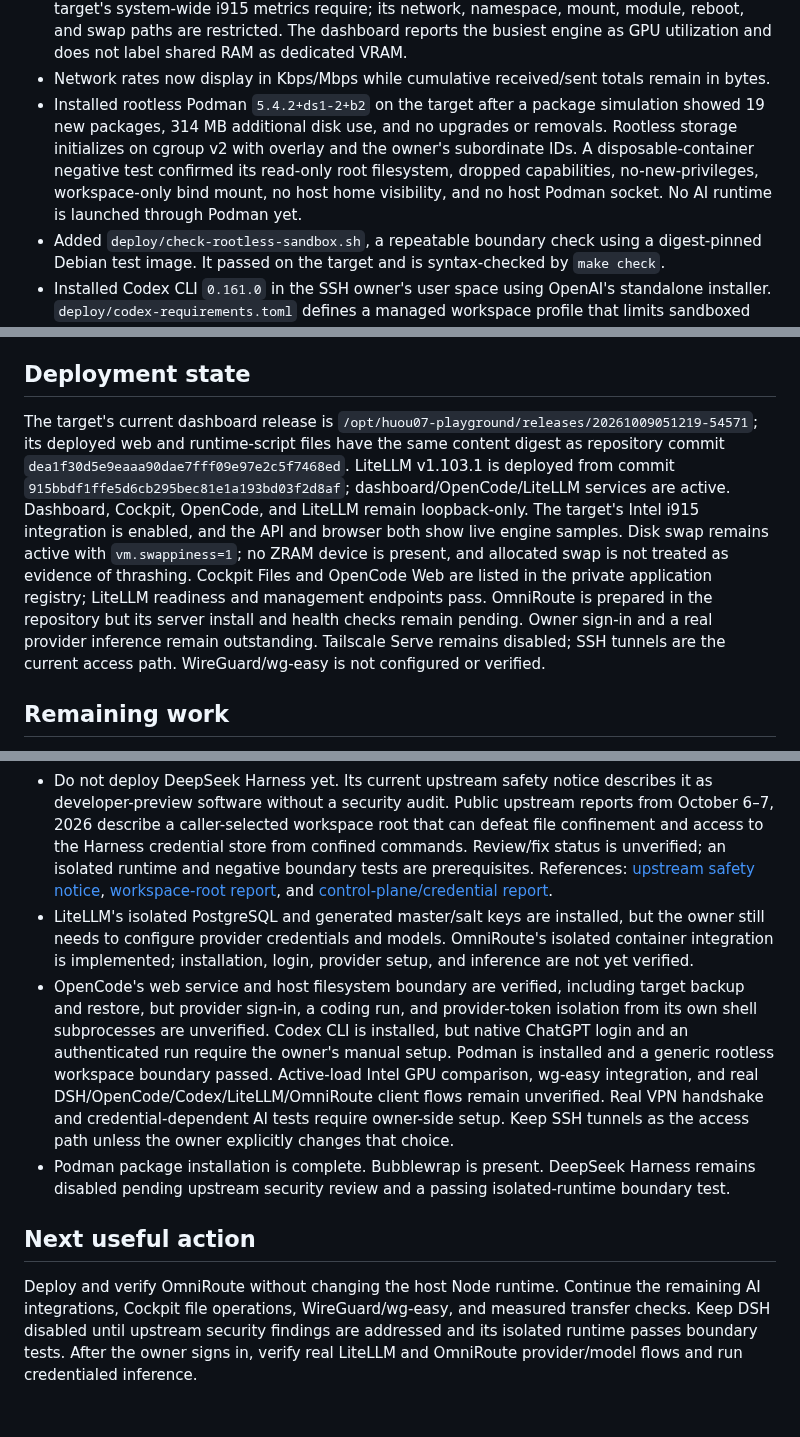
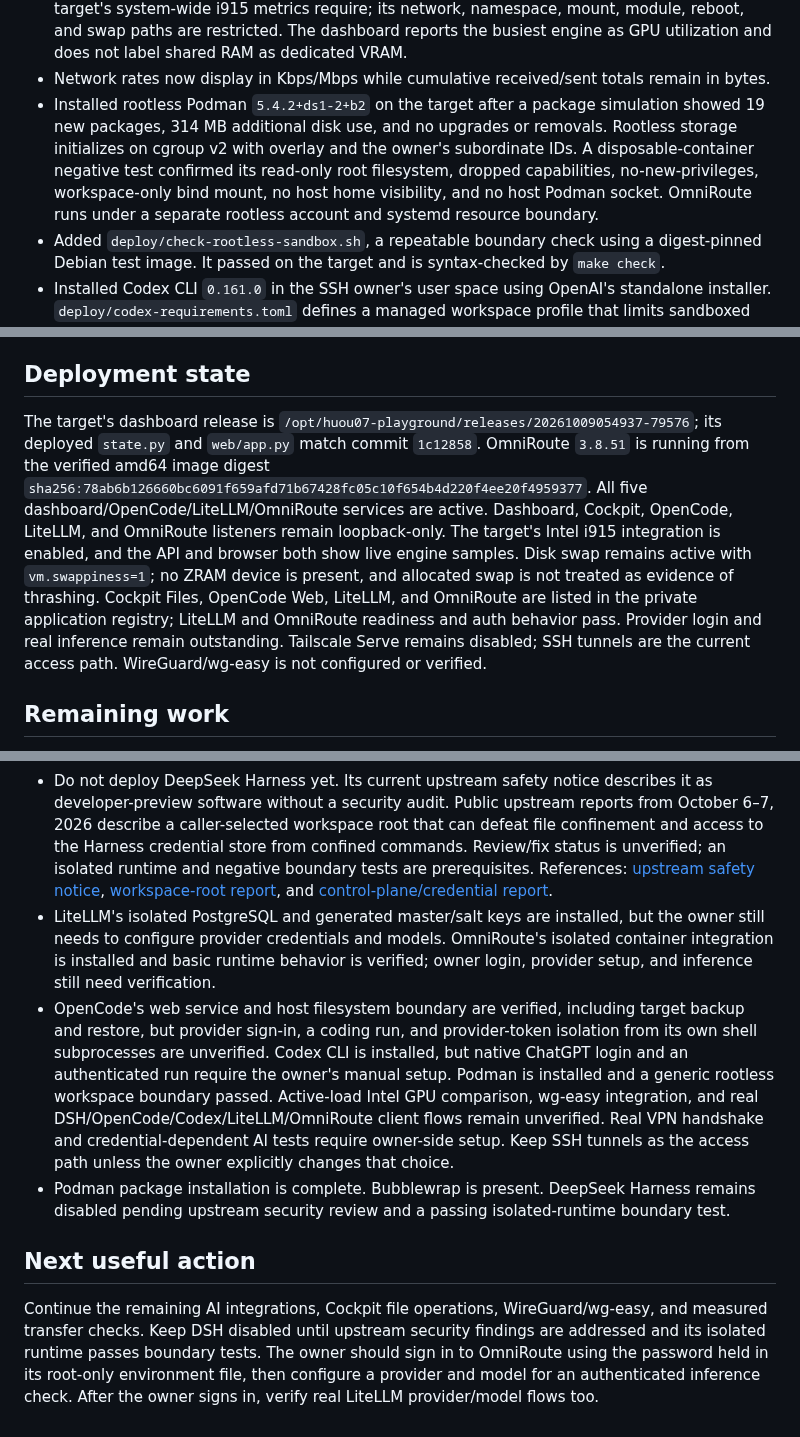
Before and after one commit to huou07/huou07-playground, a Markdown page: docs/STATUS.md, 3 parts joined by grey strips. Drawn GitHub-style.

```diff
--- a/docs/STATUS.md
+++ b/docs/STATUS.md
@@ -26,7 +26,7 @@ The reference calls for a compact, custom personal dashboard. The portal starts
 - Added physical drive inventory from sysfs (model, SSD/HDD classification and capacity) alongside root filesystem usage. It omits serial identifiers and does not query SMART health.
 - Added Intel i915 GPU telemetry through Debian's `intel_gpu_top`: a 30-second one-shot systemd collector writes only engine-busy, frequency, and RC6 fields to an atomic sample. The collector is isolated from the web service and grants only bounded `CAP_SYS_ADMIN`, which the target's system-wide i915 metrics require; its network, namespace, mount, module, reboot, and swap paths are restricted. The dashboard reports the busiest engine as GPU utilization and does not label shared RAM as dedicated VRAM.
 - Network rates now display in Kbps/Mbps while cumulative received/sent totals remain in bytes.
-- Installed rootless Podman `5.4.2+ds1-2+b2` on the target after a package simulation showed 19 new packages, 314 MB additional disk use, and no upgrades or removals. Rootless storage initializes on cgroup v2 with overlay and the owner's subordinate IDs. A disposable-container negative test confirmed its read-only root filesystem, dropped capabilities, no-new-privileges, workspace-only bind mount, no host home visibility, and no host Podman socket. No AI runtime is launched through Podman yet.
+- Installed rootless Podman `5.4.2+ds1-2+b2` on the target after a package simulation showed 19 new packages, 314 MB additional disk use, and no upgrades or removals. Rootless storage initializes on cgroup v2 with overlay and the owner's subordinate IDs. A disposable-container negative test confirmed its read-only root filesystem, dropped capabilities, no-new-privileges, workspace-only bind mount, no host home visibility, and no host Podman socket. OmniRoute runs under a separate rootless account and systemd resource boundary.
 - Added `deploy/check-rootless-sandbox.sh`, a repeatable boundary check using a digest-pinned Debian test image. It passed on the target and is syntax-checked by `make check`.
 - Installed Codex CLI `0.161.0` in the SSH owner's user space using OpenAI's standalone installer. `deploy/codex-requirements.toml` defines a managed workspace profile that limits sandboxed local commands to the active workspace plus Codex's standalone executable directory and minimal runtime paths. The owner must sign in personally.
 - Installed OpenCode CLI `1.18.35` in the SSH owner's user space from the official release installer without changing shell startup files. Added an owner-run launcher that isolates its config, auth, sessions, and cache beneath `~/.opencode`; no provider credentials were copied or entered.
@@ -42,15 +42,15 @@ The reference calls for a compact, custom personal dashboard. The portal starts
 
 ## Deployment state
-The target's current dashboard release is `/opt/huou07-playground/releases/20261009051219-54571`; its deployed web and runtime-script files have the same content digest as repository commit `dea1f30d5e9eaaa90dae7fff09e97e2c5f7468ed`. LiteLLM v1.103.1 is deployed from commit `915bbdf1ffe5d6cb295bec81e1a193bd03f2d8af`; dashboard/OpenCode/LiteLLM services are active. Dashboard, Cockpit, OpenCode, and LiteLLM remain loopback-only. The target's Intel i915 integration is enabled, and the API and browser both show live engine samples. Disk swap remains active with `vm.swappiness=1`; no ZRAM device is present, and allocated swap is not treated as evidence of thrashing. Cockpit Files and OpenCode Web are listed in the private application registry; LiteLLM readiness and management endpoints pass. OmniRoute is prepared in the repository but its server install and health checks remain pending. Owner sign-in and a real provider inference remain outstanding. Tailscale Serve remains disabled; SSH tunnels are the current access path. WireGuard/wg-easy is not configured or verified.
+The target's dashboard release is `/opt/huou07-playground/releases/20261009054937-79576`; its deployed `state.py` and `web/app.py` match commit `1c12858`. OmniRoute `3.8.51` is running from the verified amd64 image digest `sha256:78ab6b126660bc6091f659afd71b67428fc05c10f654b4d220f4ee20f4959377`. All five dashboard/OpenCode/LiteLLM/OmniRoute services are active. Dashboard, Cockpit, OpenCode, LiteLLM, and OmniRoute listeners remain loopback-only. The target's Intel i915 integration is enabled, and the API and browser both show live engine samples. Disk swap remains active with `vm.swappiness=1`; no ZRAM device is present, and allocated swap is not treated as evidence of thrashing. Cockpit Files, OpenCode Web, LiteLLM, and OmniRoute are listed in the private application registry; LiteLLM and OmniRoute readiness and auth behavior pass. Provider login and real inference remain outstanding. Tailscale Serve remains disabled; SSH tunnels are the current access path. WireGuard/wg-easy is not configured or verified.
 
 ## Remaining work
 - Continue implementation in small verified units and scan staged files/history for secrets before each push.
 - Add more entries to the private application registry only as their services become available and their browser links are verified from each client over its own SSH forwards.
 - Verify an authenticated Codex CLI run after the owner signs in; integrate supported AI/gateway interfaces and preserve the tested managed profile through Codex upgrades.
 - Do not deploy DeepSeek Harness yet. Its current upstream safety notice describes it as developer-preview software without a security audit. Public upstream reports from October 6–7, 2026 describe a caller-selected workspace root that can defeat file confinement and access to the Harness credential store from confined commands. Review/fix status is unverified; an isolated runtime and negative boundary tests are prerequisites. References: [upstream safety notice](https://github.com/deepseek-ai/deepseek-harness/blob/master/SAFETY.md), [workspace-root report](https://github.com/deepseek-ai/deepseek-harness/discussions/9026), and [control-plane/credential report](https://github.com/deepseek-ai/deepseek-harness/discussions/8887).
-- LiteLLM's isolated PostgreSQL and generated master/salt keys are installed, but the owner still needs to configure provider credentials and models. OmniRoute's isolated container integration is implemented; installation, login, provider setup, and inference are not yet verified.
+- LiteLLM's isolated PostgreSQL and generated master/salt keys are installed, but the owner still needs to configure provider credentials and models. OmniRoute's isolated container integration is installed and basic runtime behavior is verified; owner login, provider setup, and inference still need verification.
 - OpenCode's web service and host filesystem boundary are verified, including target backup and restore, but provider sign-in, a coding run, and provider-token isolation from its own shell subprocesses are unverified. Codex CLI is installed, but native ChatGPT login and an authenticated run require the owner's manual setup. Podman is installed and a generic rootless workspace boundary passed. Active-load Intel GPU comparison, wg-easy integration, and real DSH/OpenCode/Codex/LiteLLM/OmniRoute client flows remain unverified. Real VPN handshake and credential-dependent AI tests require owner-side setup. Keep SSH tunnels as the access path unless the owner explicitly changes that choice.
 - Podman package installation is complete. Bubblewrap is present. DeepSeek Harness remains disabled pending upstream security review and a passing isolated-runtime boundary test.
 
 ## Next useful action
-Deploy and verify OmniRoute without changing the host Node runtime. Continue the remaining AI integrations, Cockpit file operations, WireGuard/wg-easy, and measured transfer checks. Keep DSH disabled until upstream security findings are addressed and its isolated runtime passes boundary tests. After the owner signs in, verify real LiteLLM and OmniRoute provider/model flows and run credentialed inference.
+Continue the remaining AI integrations, Cockpit file operations, WireGuard/wg-easy, and measured transfer checks. Keep DSH disabled until upstream security findings are addressed and its isolated runtime passes boundary tests. The owner should sign in to OmniRoute using the password held in its root-only environment file, then configure a provider and model for an authenticated inference check. After the owner signs in, verify real LiteLLM provider/model flows too.
```
Also changed, not shown: other parts of docs/STATUS.md (+1 -1 lines), docs/PERFORMANCE.md (+5 -0 lines).
